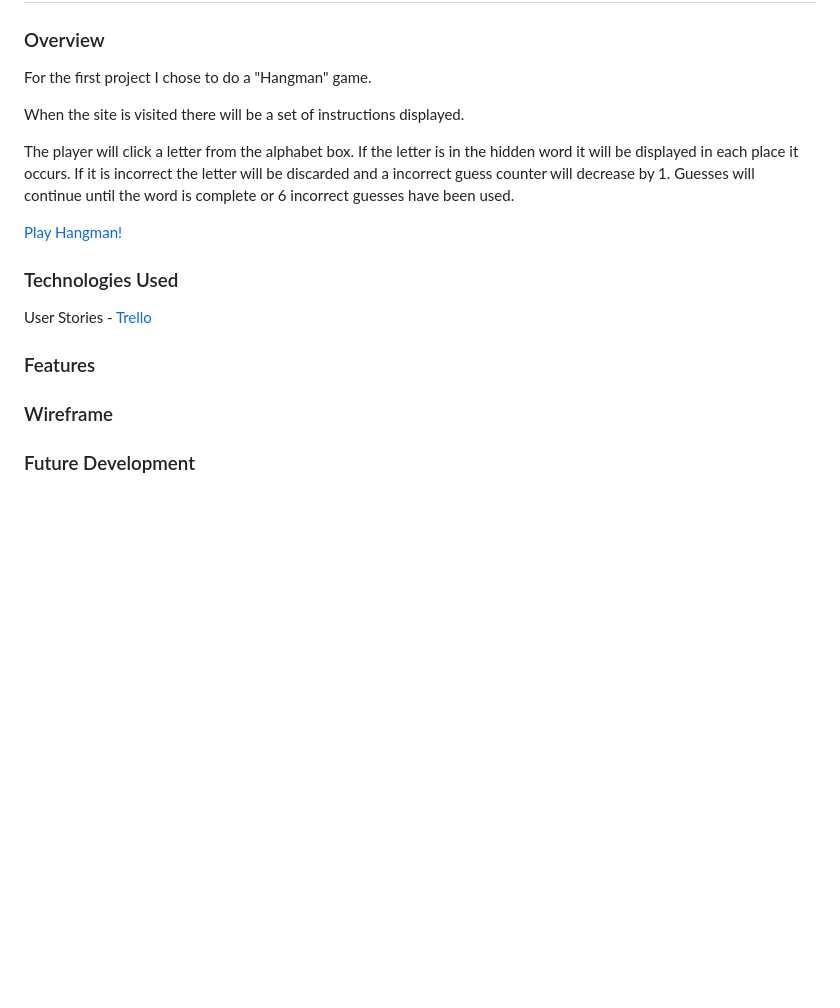
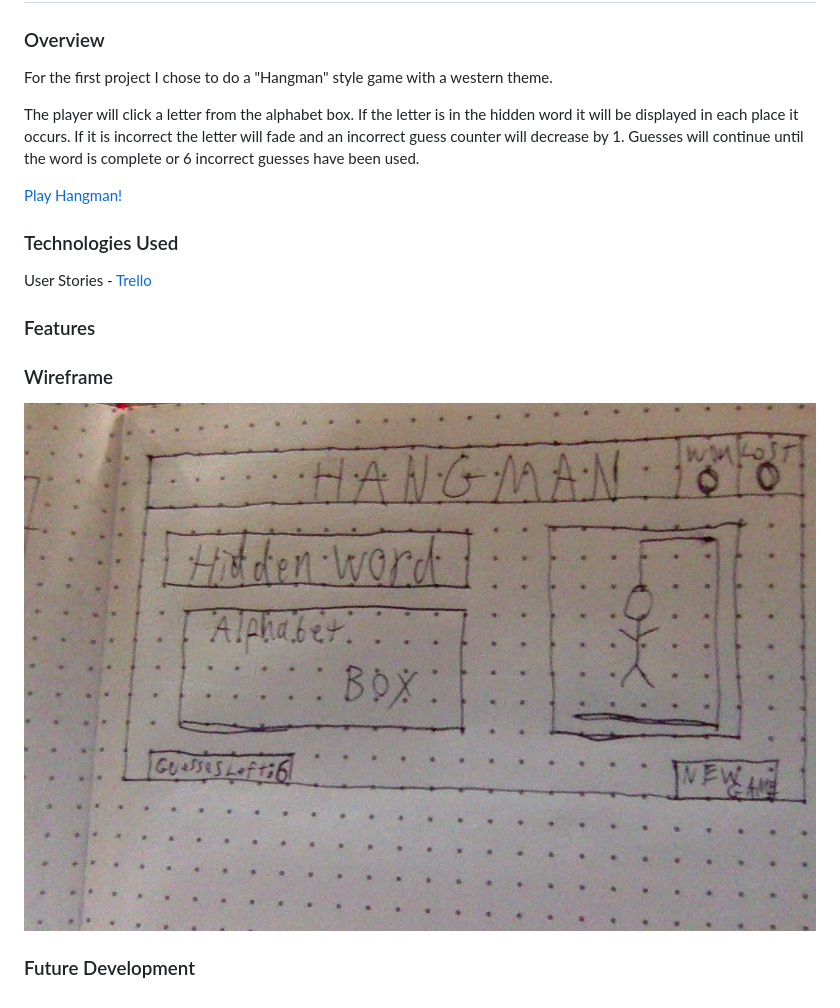
Before and after one commit to ManiacalBilby/hangman, a Markdown page: README.md, the part around the change. GitHub-like rendering; pictures changed too: hangman.jpg (added); blank space fills up the shorter version.

Commit message:
added hangman.jpg to hangman directory and linked to README

```diff
--- a/README.md
+++ b/README.md
@@ -1,11 +1,10 @@
 # Hangman Project
 ### Overview
 
-For the first project I chose to do a "Hangman" game.
+For the first project I chose to do a "Hangman" style game with a western theme.
 
-When the site is visited there will be a set of instructions displayed.
 
-The player will click a letter from the alphabet box. If the letter is in the hidden word it will be displayed in each place it occurs. If it is incorrect the letter will be discarded and a incorrect guess counter will decrease by 1. Guesses will continue until the word is complete or 6 incorrect guesses have been used.
+The player will click a letter from the alphabet box. If the letter is in the hidden word it will be displayed in each place it occurs. If it is incorrect the letter will fade and an incorrect guess counter will decrease by 1. Guesses will continue until the word is complete or 6 incorrect guesses have been used.
 
 [Play Hangman!](http://twmcdonaldhangman.bitballoon.com "Play Hangman!")
 
@@ -16,5 +15,5 @@ User Stories - [Trello](https://trello.com/b/mAEvMb76/project-1 "Trello")
 ### Features
 
 ### Wireframe
-
+![Hangman wireframe](hangman.jpg)
 ### Future Development
```
